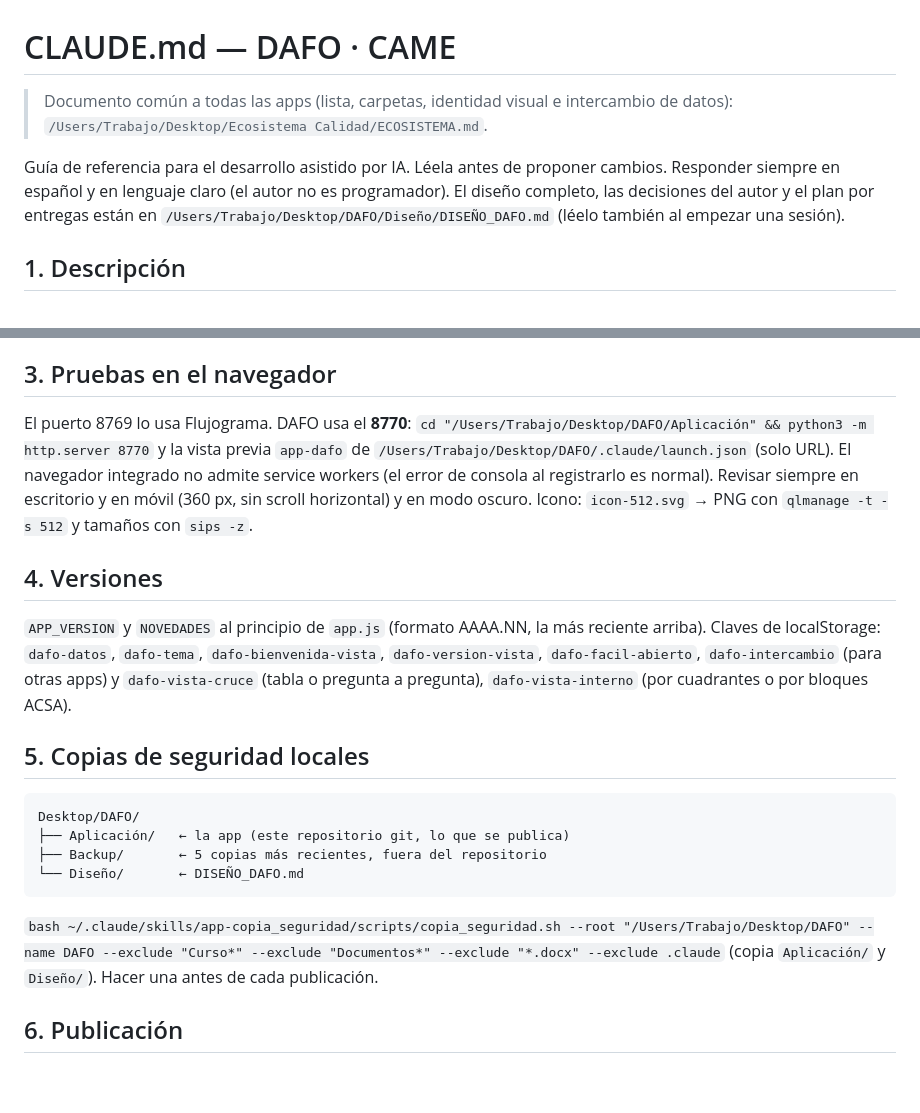
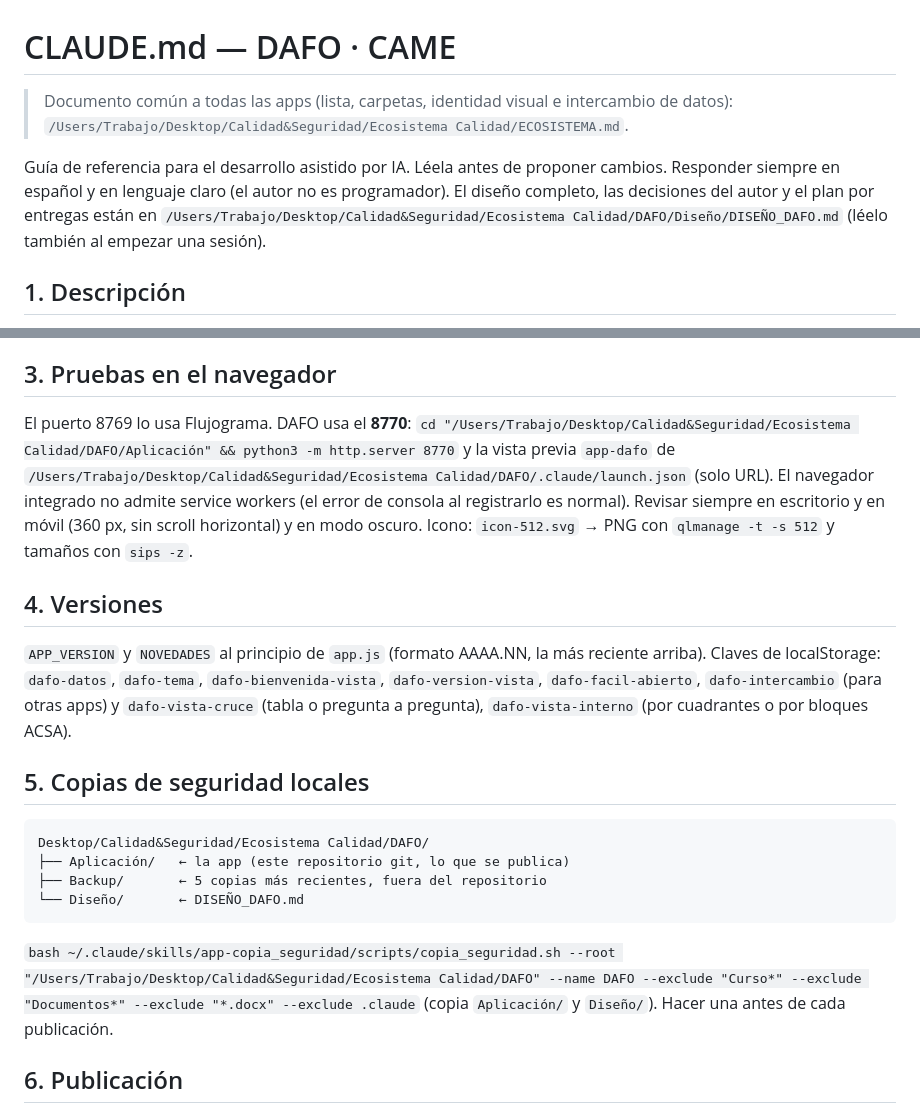
Before and after one commit to cjgaland/dafo, a Markdown page: CLAUDE.md, 2 parts joined by grey strips. Rendered like a GitHub page; blank space fills up the shorter version.

Commit message:
Actualiza rutas locales tras reorganizar el Escritorio
La carpeta del proyecto se ha movido a su bloque del Escritorio (23/10/2026).
Solo cambian rutas en CLAUDE.md; el código de la app no cambia.

Co-Authored-By: Claude Opus 5.5 <noreply@anthropic.com>

````diff
--- a/CLAUDE.md
+++ b/CLAUDE.md
@@ -1,8 +1,8 @@
 # CLAUDE.md — DAFO · CAME
 
-> Documento común a todas las apps (lista, carpetas, identidad visual e intercambio de datos): `/Users/Trabajo/Desktop/Ecosistema Calidad/ECOSISTEMA.md`.
+> Documento común a todas las apps (lista, carpetas, identidad visual e intercambio de datos): `/Users/Trabajo/Desktop/Calidad&Seguridad/Ecosistema Calidad/ECOSISTEMA.md`.
 
-Guía de referencia para el desarrollo asistido por IA. Léela antes de proponer cambios. Responder siempre en español y en lenguaje claro (el autor no es programador). El diseño completo, las decisiones del autor y el plan por entregas están en `/Users/Trabajo/Desktop/DAFO/Diseño/DISEÑO_DAFO.md` (léelo también al empezar una sesión).
+Guía de referencia para el desarrollo asistido por IA. Léela antes de proponer cambios. Responder siempre en español y en lenguaje claro (el autor no es programador). El diseño completo, las decisiones del autor y el plan por entregas están en `/Users/Trabajo/Desktop/Calidad&Seguridad/Ecosistema Calidad/DAFO/Diseño/DISEÑO_DAFO.md` (léelo también al empezar una sesión).
 
 ## 1. Descripción
 PWA estática (sin build, sin dependencias, sin CDN) para hacer, **paso a paso y de forma didáctica**, el **análisis DAFO** (debilidades, amenazas, fortalezas y oportunidades) de un servicio, unidad o proyecto sanitario y, a partir de él, el **análisis CAME** (corregir, afrontar, mantener, explotar) y un **plan de acción con indicadores**. Metodología estándar (sin curso propio), adaptada a la gestión sanitaria: acuerdo de gestión de una UGC, acreditación ACSA, plan estratégico, proyecto nuevo. Herramienta docente y de apoyo; no sustituye el criterio profesional.
@@ -30,19 +30,19 @@ Rutas: `#/` inicio · `#/dafo` mis DAFO · `#/dafo/nuevo` · `#/dafo/<id>/<1-8>`
 Datos: `localStorage["dafo-datos"]` = `{ app: "dafo", v, ultimaCopia, dafos: [] }`, guardado con 250 ms de retardo y al salir. Al cargar e importar se pasa SIEMPRE por `sanearDatos`. **Al añadir un campo nuevo**: añadirlo a la fábrica (`nuevoX`) y a `ESQ` en logic.js (si no, el saneado lo borra al recargar). Importancia y probabilidad se guardan como texto; el peso, el orden y los puestos se calculan siempre. Los ejemplos viven en memoria (ids `ej-…`) y nunca se guardan.
 
 ## 3. Pruebas en el navegador
-El puerto 8769 lo usa Flujograma. DAFO usa el **8770**: `cd "/Users/Trabajo/Desktop/DAFO/Aplicación" && python3 -m http.server 8770` y la vista previa `app-dafo` de `/Users/Trabajo/Desktop/DAFO/.claude/launch.json` (solo URL). El navegador integrado no admite service workers (el error de consola al registrarlo es normal). Revisar siempre en escritorio y en móvil (360 px, sin scroll horizontal) y en modo oscuro. Icono: `icon-512.svg` → PNG con `qlmanage -t -s 512` y tamaños con `sips -z`.
+El puerto 8769 lo usa Flujograma. DAFO usa el **8770**: `cd "/Users/Trabajo/Desktop/Calidad&Seguridad/Ecosistema Calidad/DAFO/Aplicación" && python3 -m http.server 8770` y la vista previa `app-dafo` de `/Users/Trabajo/Desktop/Calidad&Seguridad/Ecosistema Calidad/DAFO/.claude/launch.json` (solo URL). El navegador integrado no admite service workers (el error de consola al registrarlo es normal). Revisar siempre en escritorio y en móvil (360 px, sin scroll horizontal) y en modo oscuro. Icono: `icon-512.svg` → PNG con `qlmanage -t -s 512` y tamaños con `sips -z`.
 
 ## 4. Versiones
 `APP_VERSION` y `NOVEDADES` al principio de `app.js` (formato AAAA.NN, la más reciente arriba). Claves de localStorage: `dafo-datos`, `dafo-tema`, `dafo-bienvenida-vista`, `dafo-version-vista`, `dafo-facil-abierto`, `dafo-intercambio` (para otras apps) y `dafo-vista-cruce` (tabla o pregunta a pregunta), `dafo-vista-interno` (por cuadrantes o por bloques ACSA).
 
 ## 5. Copias de seguridad locales
 ```
-Desktop/DAFO/
+Desktop/Calidad&Seguridad/Ecosistema Calidad/DAFO/
 ├── Aplicación/   ← la app (este repositorio git, lo que se publica)
 ├── Backup/       ← 5 copias más recientes, fuera del repositorio
 └── Diseño/       ← DISEÑO_DAFO.md
 ```
-`bash ~/.claude/skills/app-copia_seguridad/scripts/copia_seguridad.sh --root "/Users/Trabajo/Desktop/DAFO" --name DAFO --exclude "Curso*" --exclude "Documentos*" --exclude "*.docx" --exclude .claude` (copia `Aplicación/` y `Diseño/`). Hacer una antes de cada publicación.
+`bash ~/.claude/skills/app-copia_seguridad/scripts/copia_seguridad.sh --root "/Users/Trabajo/Desktop/Calidad&Seguridad/Ecosistema Calidad/DAFO" --name DAFO --exclude "Curso*" --exclude "Documentos*" --exclude "*.docx" --exclude .claude` (copia `Aplicación/` y `Diseño/`). Hacer una antes de cada publicación.
 
 ## 6. Publicación
 Publicada el 2026-10-22 (v2026.05) con permiso del autor: repositorio público `cjgaland/dafo`, GitHub Pages desde `main` (raíz) → https://cjgaland.github.io/dafo/. Cada nueva publicación (push) solo cuando el autor lo pida. El remoto `origin` es SSH (`git@github.com:cjgaland/dafo.git`); si SSH no conecta desde la sesión, subir por HTTPS con `git push https://github.com/cjgaland/dafo.git main` (usa las credenciales de `gh`). Pasos por versión: copia de seguridad; entrada en `NOVEDADES` + `APP_VERSION`; mismos `?v=` en index.html; subir `CACHE_NAME` en sw.js; tests; commit en español terminado en `Co-Authored-By: Claude Opus 5.5 <noreply@anthropic.com>`.
````
